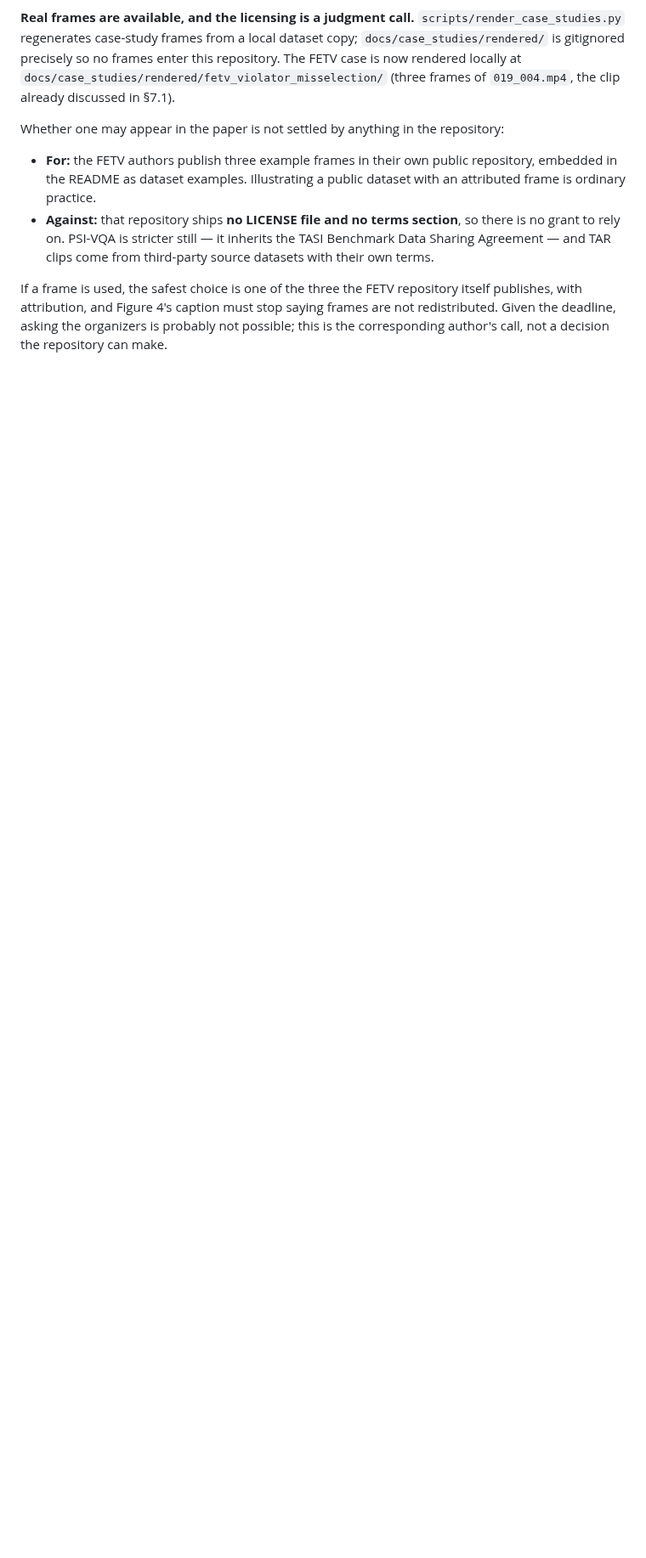
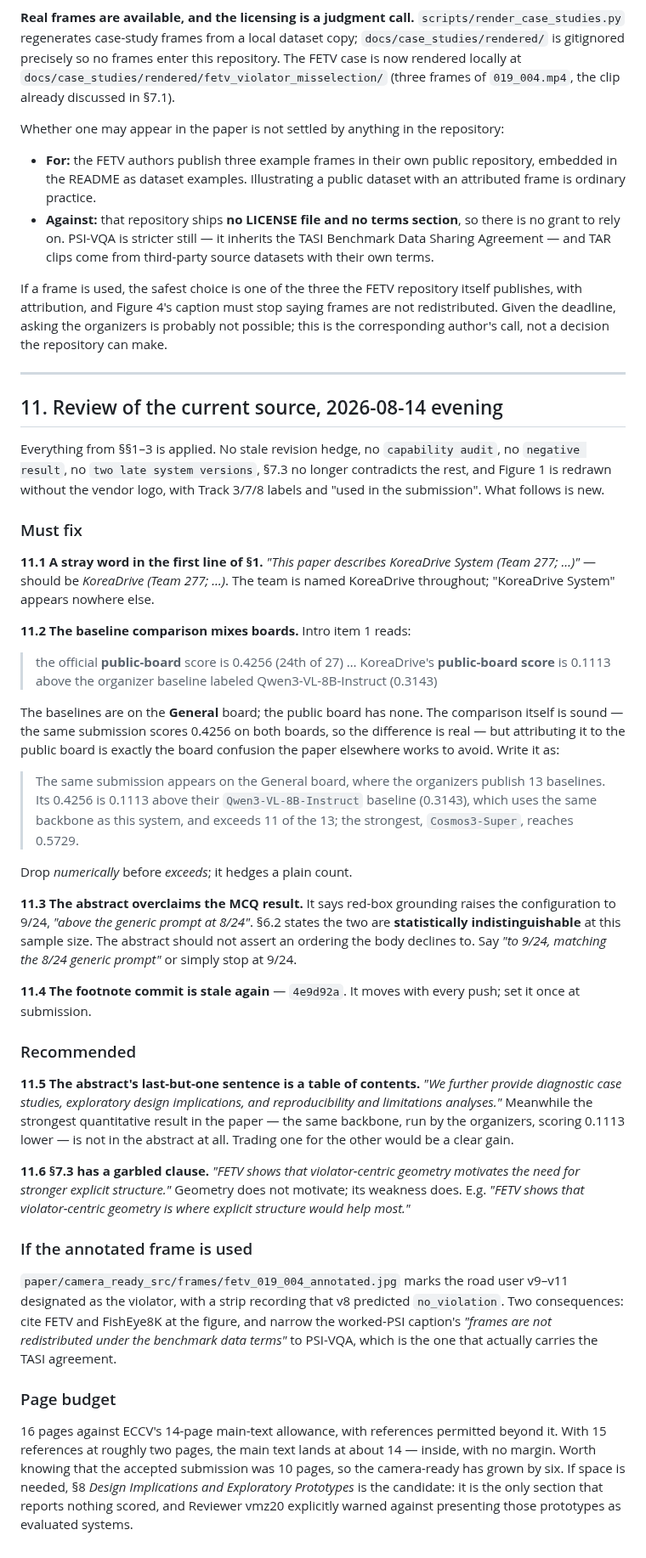
Before and after one commit to hwkim3330/aicity2026, a Markdown page: paper/FINAL_CHECK.md, the part around the change. Shown at 85% size. GitHub-like rendering; blank space fills up the shorter version.

Commit message:
Review the current source: four fixes, none of them stale items
Everything from the earlier report is applied -- no revision hedge, no capability
audit, no negative result, no unnamed version pair, section 7.3 consistent, and
Figure 1 redrawn without the vendor logo. Four new items.

A stray word, KoreaDrive System, in the first line of the introduction. The
same-backbone baseline comparison is attributed to the public board while the
baselines live on the General board -- the comparison is sound, since the
submission scores 0.4256 on both, but the attribution reintroduces exactly the
board confusion the paper works to avoid elsewhere. The abstract asserts that
9/24 is above the generic 8/24 while section 6.2 calls the two statistically
indistinguishable. And the footnote commit is stale again, which it will be after
every push until it is set at submission time.

Two recommendations: the abstract spends a sentence listing its own contents
while the strongest quantitative result in the paper -- the organizers running
this backbone and scoring 0.1113 lower -- is absent from it; and a clause in 7.3
has geometry motivating a need rather than its weakness doing so.

Page budget noted: 16 pages against a 14-page main-text allowance with references
beyond it, so it fits with no margin, and the accepted submission was 10 pages.

```diff
--- a/paper/FINAL_CHECK.md
+++ b/paper/FINAL_CHECK.md
@@ -420,3 +420,78 @@ itself publishes, with attribution, and Figure 4's caption must stop saying
 frames are not redistributed. Given the deadline, asking the organizers is
 probably not possible; this is the corresponding author's call, not a decision
 the repository can make.
+
+---
+
+## 11. Review of the current source, 2026-08-14 evening
+
+Everything from §§1–3 is applied. No stale revision hedge, no `capability audit`,
+no `negative result`, no `two late system versions`, §7.3 no longer contradicts
+the rest, and Figure 1 is redrawn without the vendor logo, with Track 3/7/8
+labels and "used in the submission". What follows is new.
+
+### Must fix
+
+**11.1 A stray word in the first line of §1.** *"This paper describes KoreaDrive
+System (Team 277; …)"* — should be *KoreaDrive (Team 277; …)*. The team is named
+KoreaDrive throughout; "KoreaDrive System" appears nowhere else.
+
+**11.2 The baseline comparison mixes boards.** Intro item 1 reads:
+
+> the official **public-board** score is 0.4256 (24th of 27) … KoreaDrive's
+> **public-board score** is 0.1113 above the organizer baseline labeled
+> Qwen3-VL-8B-Instruct (0.3143)
+
+The baselines are on the **General** board; the public board has none. The
+comparison itself is sound — the same submission scores 0.4256 on both boards, so
+the difference is real — but attributing it to the public board is exactly the
+board confusion the paper elsewhere works to avoid. Write it as:
+
+> The same submission appears on the General board, where the organizers publish
+> 13 baselines. Its 0.4256 is 0.1113 above their `Qwen3-VL-8B-Instruct` baseline
+> (0.3143), which uses the same backbone as this system, and exceeds 11 of the 13;
+> the strongest, `Cosmos3-Super`, reaches 0.5729.
+
+Drop *numerically* before *exceeds*; it hedges a plain count.
+
+**11.3 The abstract overclaims the MCQ result.** It says red-box grounding raises
+the configuration to 9/24, *"above the generic prompt at 8/24"*. §6.2 states the
+two are **statistically indistinguishable** at this sample size. The abstract
+should not assert an ordering the body declines to. Say *"to 9/24, matching the
+8/24 generic prompt"* or simply stop at 9/24.
+
+**11.4 The footnote commit is stale again** — `4e9d92a`. It moves with every
+push; set it once at submission.
+
+### Recommended
+
+**11.5 The abstract's last-but-one sentence is a table of contents.** *"We further
+provide diagnostic case studies, exploratory design implications, and
+reproducibility and limitations analyses."* Meanwhile the strongest quantitative
+result in the paper — the same backbone, run by the organizers, scoring 0.1113
+lower — is not in the abstract at all. Trading one for the other would be a
+clear gain.
+
+**11.6 §7.3 has a garbled clause.** *"FETV shows that violator-centric geometry
+motivates the need for stronger explicit structure."* Geometry does not motivate;
+its weakness does. E.g. *"FETV shows that violator-centric geometry is where
+explicit structure would help most."*
+
+### If the annotated frame is used
+
+`paper/camera_ready_src/frames/fetv_019_004_annotated.jpg` marks the road user
+v9–v11 designated as the violator, with a strip recording that v8 predicted
+`no_violation`. Two consequences: cite FETV and FishEye8K at the figure, and
+narrow the worked-PSI caption's *"frames are not redistributed under the benchmark
+data terms"* to PSI-VQA, which is the one that actually carries the TASI
+agreement.
+
+### Page budget
+
+16 pages against ECCV's 14-page main-text allowance, with references permitted
+beyond it. With 15 references at roughly two pages, the main text lands at about
+14 — inside, with no margin. Worth knowing that the accepted submission was 10
+pages, so the camera-ready has grown by six. If space is needed, §8 *Design
+Implications and Exploratory Prototypes* is the candidate: it is the only section
+that reports nothing scored, and Reviewer vmz20 explicitly warned against
+presenting those prototypes as evaluated systems.
```
